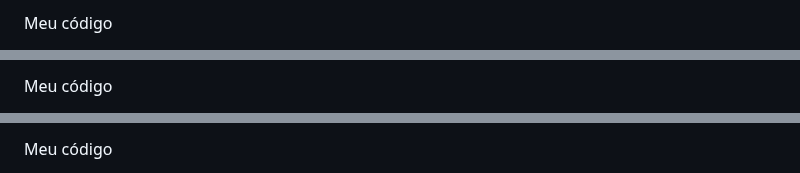
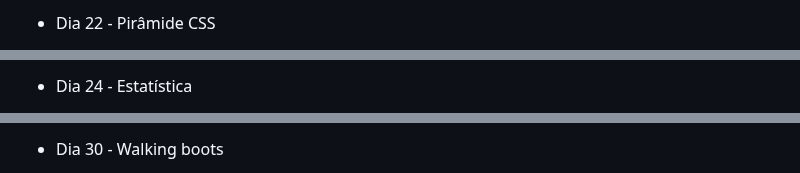
Before and after one commit to Camille846/ChallengesCSS, a Markdown page: README.md, 3 parts joined by grey strips. Rendered like a GitHub page.

```diff
--- a/README.md
+++ b/README.md
@@ -133,3 +130,3 @@ Se você chegou agora e quer começar o desafio, fique a vontade, o desafio não
 
-<a href="">Meu código</a>
++ Dia 22 - Pirâmide CSS
 
@@ -148,3 +142,3 @@ Se você chegou agora e quer começar o desafio, fique a vontade, o desafio não
 
-<a href="">Meu código</a>
++ Dia 24 - Estatística
 
@@ -168,3 +177,3 @@ Se você chegou agora e quer começar o desafio, fique a vontade, o desafio não
 
-<a href="">Meu código</a>
++ Dia 30 - Walking boots
 
```
Also changed, not shown: other parts of README.md (+51 -41 lines).
